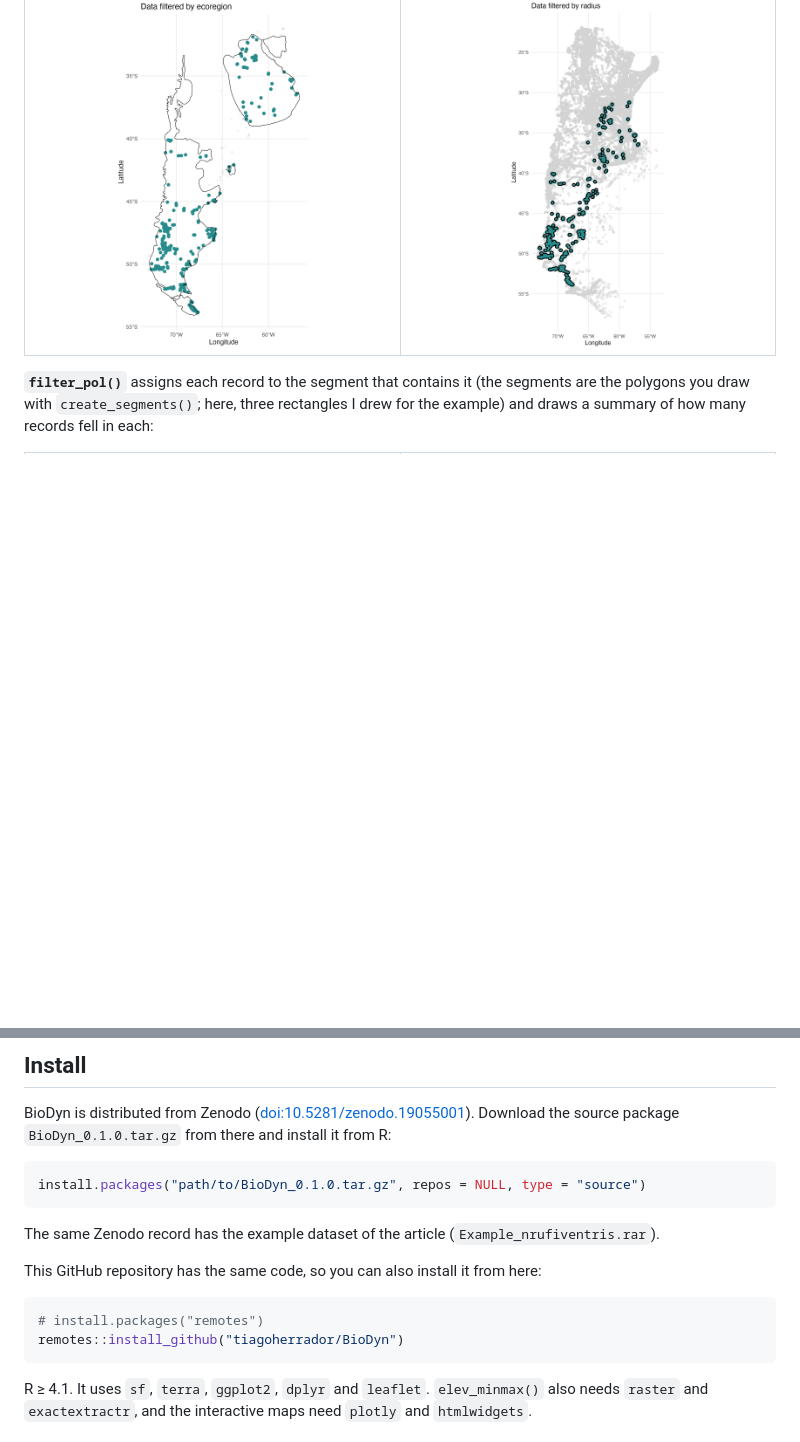
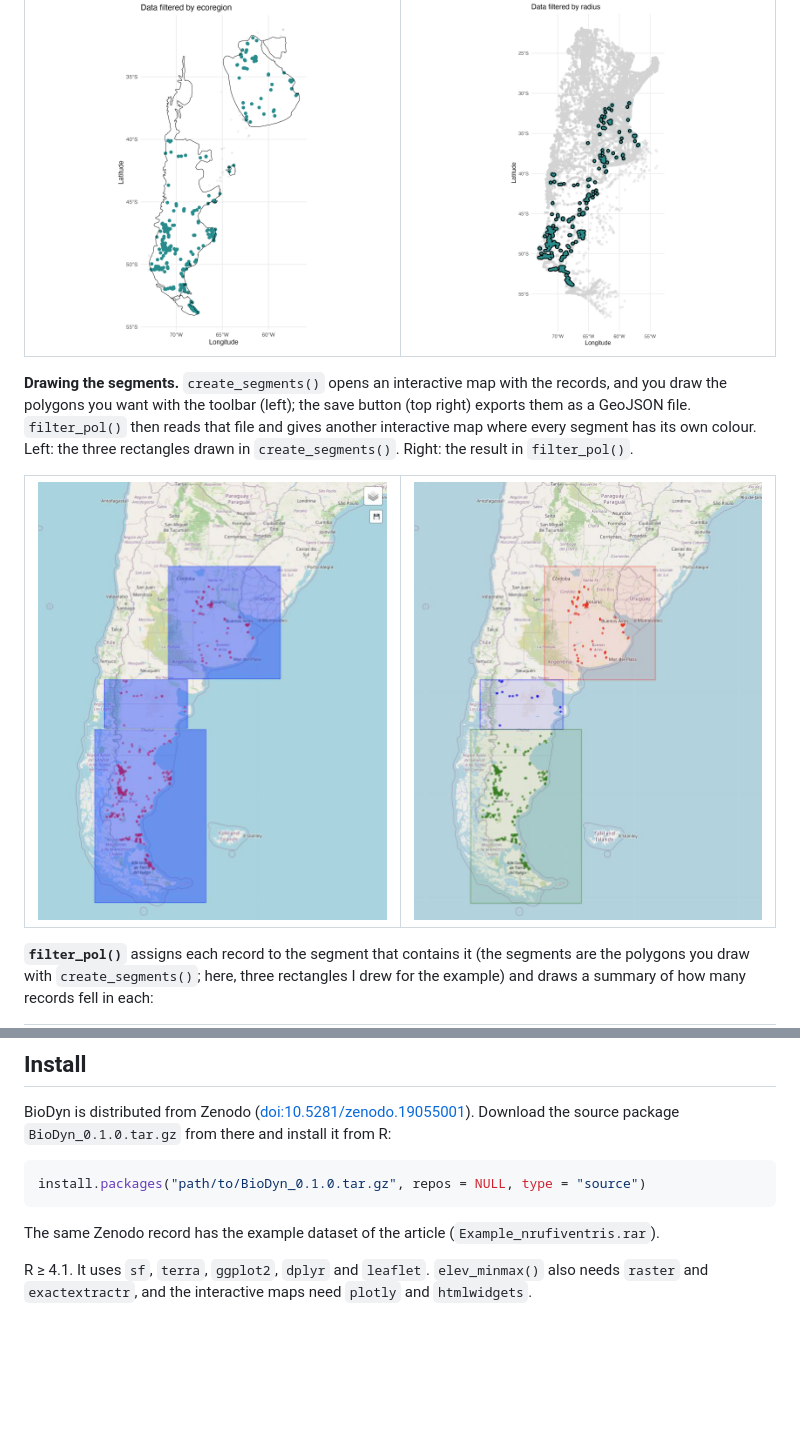
Before and after one commit to tiagoherrador/BioDyn, a Markdown page: README.md, 2 parts joined by grey strips. Rendered like a GitHub page; pictures changed too: assets/create_segments_map.png (added), assets/filter_pol_map.png (added); blank space fills up the shorter version.

Commit message:
README: install only from Zenodo; show how the segments are drawn and assigned
Adds screenshots of the interactive maps of create_segments() (three rectangles
drawn with the toolbar) and filter_pol() (records coloured by segment).

````diff
--- a/README.md
+++ b/README.md
@@ -45,6 +45,15 @@ The article uses the chocolate-vented tyrant (*Neoxolmis rufiventris*), which br
 <tr>
 <td><img src="assets/filter_ecoregion.png" width="400" alt="Map drawn by filter_ecoregion()"></td>
 <td><img src="assets/filter_radius.png" width="400" alt="Map drawn by filter_radius()"></td>
+</tr>
+</table>
+
+**Drawing the segments.** `create_segments()` opens an interactive map with the records, and you draw the polygons you want with the toolbar (left); the save button (top right) exports them as a GeoJSON file. `filter_pol()` then reads that file and gives another interactive map where every segment has its own colour. Left: the three rectangles drawn in `create_segments()`. Right: the result in `filter_pol()`.
+
+<table>
+<tr>
+<td><img src="assets/create_segments_map.png" width="400" alt="Interactive map of create_segments() with three drawn rectangles"></td>
+<td><img src="assets/filter_pol_map.png" width="400" alt="Interactive map of filter_pol() with the records coloured by segment"></td>
 </tr>
 </table>
 
@@ -98,13 +107,6 @@ install.packages("path/to/BioDyn_0.1.0.tar.gz", repos = NULL, type = "source")
 
 The same Zenodo record has the example dataset of the article (`Example_nrufiventris.rar`).
 
-This GitHub repository has the same code, so you can also install it from here:
-
-```r
-# install.packages("remotes")
-remotes::install_github("tiagoherrador/BioDyn")
-```
-
 R ≥ 4.1. It uses `sf`, `terra`, `ggplot2`, `dplyr` and `leaflet`. `elev_minmax()` also needs `raster` and `exactextractr`, and the interactive maps need `plotly` and `htmlwidgets`.
 
 ## Use
````
